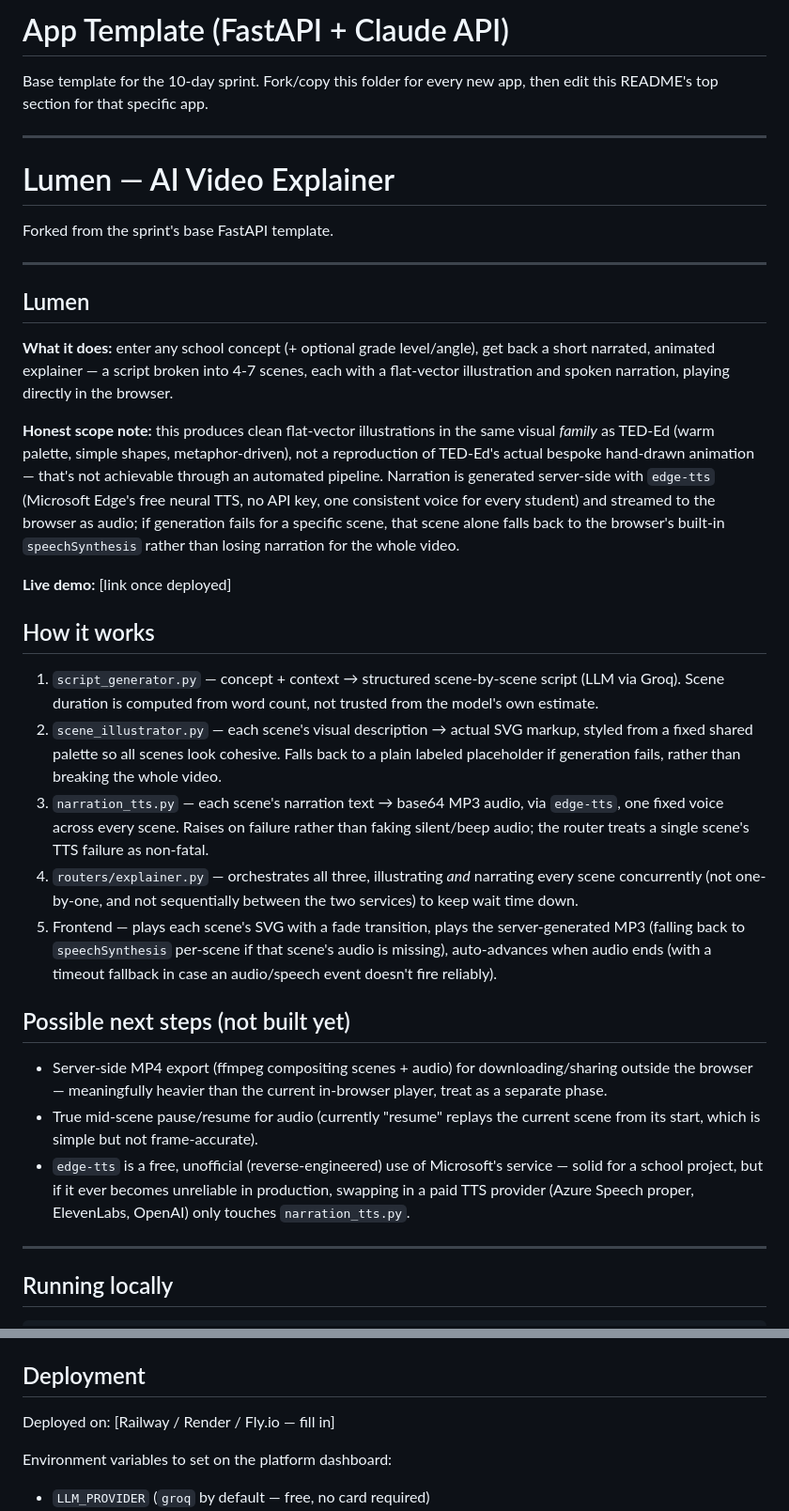
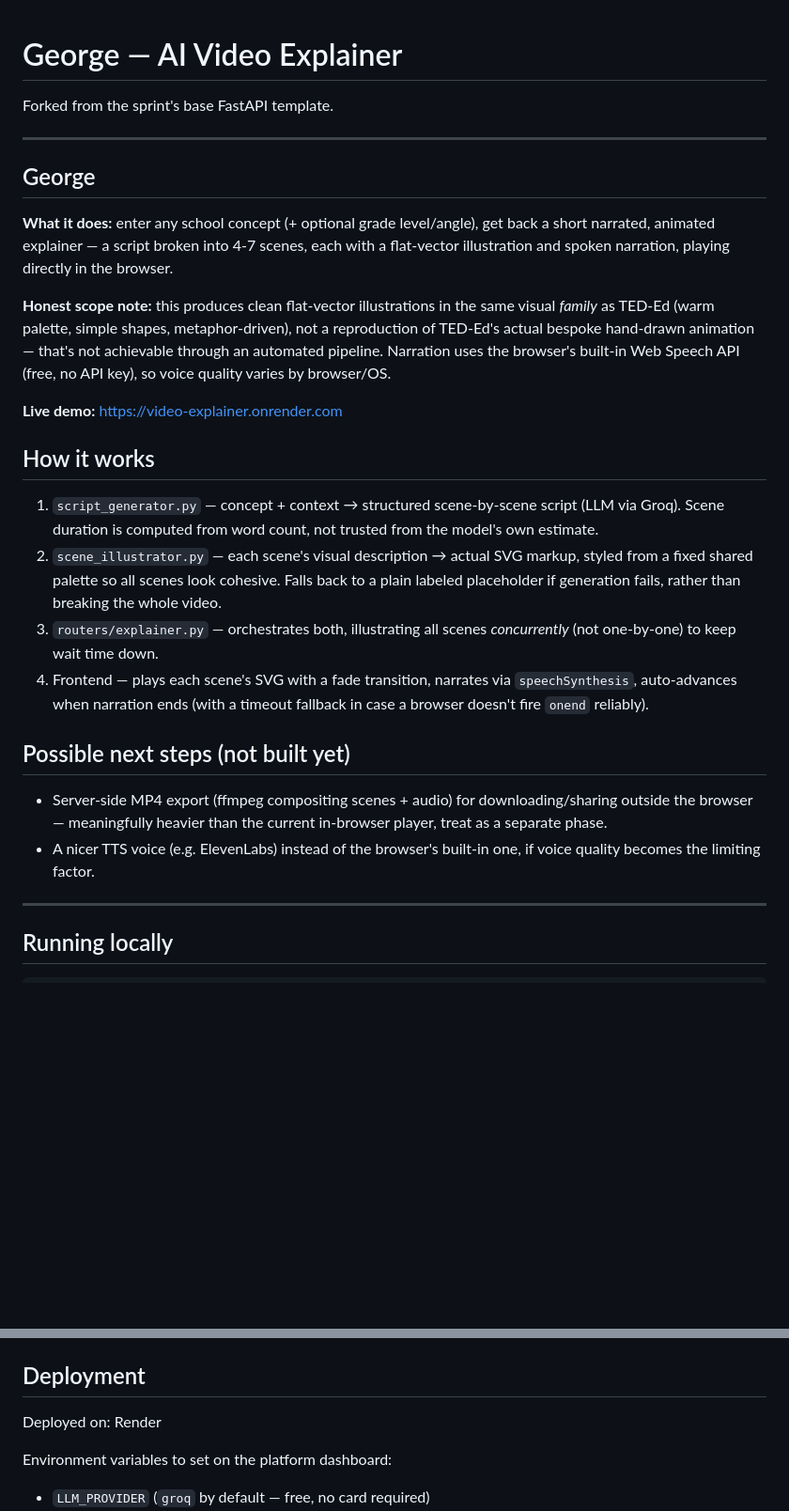
Before and after one commit to blackirron/Video-explainer, a Markdown page: README.md, 2 parts joined by grey strips. Shown at 94% size. GitHub-like rendering; blank space fills up the shorter version.

```diff
--- a/README.md
+++ b/README.md
@@ -1,17 +1,11 @@
-# App Template (FastAPI + Claude API)
 
-Base template for the 10-day sprint. Fork/copy this folder for every new app,
-then edit this README's top section for that specific app.
-
----
-
-# Lumen — AI Video Explainer
+# George — AI Video Explainer
 
 Forked from the sprint's base FastAPI template.
 
 ---
 
-## Lumen
+## George
 
 **What it does:** enter any school concept (+ optional grade level/angle),
 get back a short narrated, animated explainer — a script broken into
@@ -22,13 +16,10 @@ playing directly in the browser.
 the same visual *family* as TED-Ed (warm palette, simple shapes,
 metaphor-driven), not a reproduction of TED-Ed's actual bespoke
 hand-drawn animation — that's not achievable through an automated
-pipeline. Narration is generated server-side with `edge-tts` (Microsoft
-Edge's free neural TTS, no API key, one consistent voice for every
-student) and streamed to the browser as audio; if generation fails for
-a specific scene, that scene alone falls back to the browser's built-in
-`speechSynthesis` rather than losing narration for the whole video.
+pipeline. Narration uses the browser's built-in Web Speech API (free,
+no API key), so voice quality varies by browser/OS.
 
-**Live demo:** [link once deployed]
+**Live demo:** https://video-explainer.onrender.com
 
 ## How it works
 
@@ -39,30 +30,19 @@ a specific scene, that scene alone falls back to the browser's built-in
    markup, styled from a fixed shared palette so all scenes look
    cohesive. Falls back to a plain labeled placeholder if generation
    fails, rather than breaking the whole video.
-3. `narration_tts.py` — each scene's narration text → base64 MP3 audio,
-   via `edge-tts`, one fixed voice across every scene. Raises on failure
-   rather than faking silent/beep audio; the router treats a single
-   scene's TTS failure as non-fatal.
-4. `routers/explainer.py` — orchestrates all three, illustrating *and*
-   narrating every scene concurrently (not one-by-one, and not
-   sequentially between the two services) to keep wait time down.
-5. Frontend — plays each scene's SVG with a fade transition, plays the
-   server-generated MP3 (falling back to `speechSynthesis` per-scene if
-   that scene's audio is missing), auto-advances when audio ends (with a
-   timeout fallback in case an audio/speech event doesn't fire reliably).
+3. `routers/explainer.py` — orchestrates both, illustrating all scenes
+   *concurrently* (not one-by-one) to keep wait time down.
+4. Frontend — plays each scene's SVG with a fade transition, narrates via
+   `speechSynthesis`, auto-advances when narration ends (with a timeout
+   fallback in case a browser doesn't fire `onend` reliably).
 
 ## Possible next steps (not built yet)
 
 - Server-side MP4 export (ffmpeg compositing scenes + audio) for
   downloading/sharing outside the browser — meaningfully heavier than
   the current in-browser player, treat as a separate phase.
-- True mid-scene pause/resume for audio (currently "resume" replays the
-  current scene from its start, which is simple but not frame-accurate).
-- `edge-tts` is a free, unofficial (reverse-engineered) use of
-  Microsoft's service — solid for a school project, but if it ever
-  becomes unreliable in production, swapping in a paid TTS provider
-  (Azure Speech proper, ElevenLabs, OpenAI) only touches
-  `narration_tts.py`.
+- A nicer TTS voice (e.g. ElevenLabs) instead of the browser's built-in
+  one, if voice quality becomes the limiting factor.
 
 
 ---
@@ -114,7 +94,7 @@ app/
 
 ## Deployment
 
-Deployed on: [Railway / Render / Fly.io — fill in]
+Deployed on: Render
 
 Environment variables to set on the platform dashboard:
 - `LLM_PROVIDER` (`groq` by default — free, no card required)
```
Also changed, not shown: other parts of README.md (+3 -1 lines).
